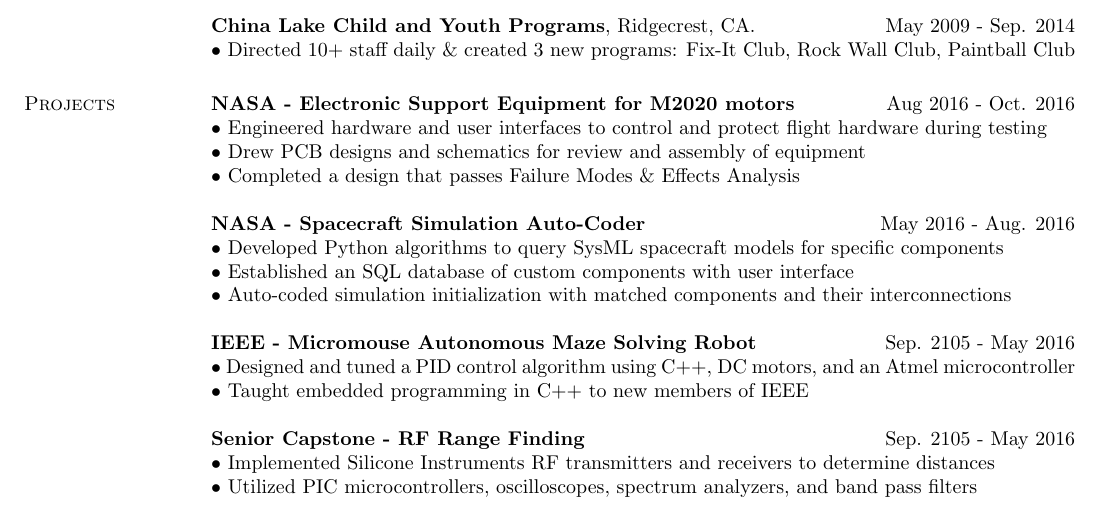
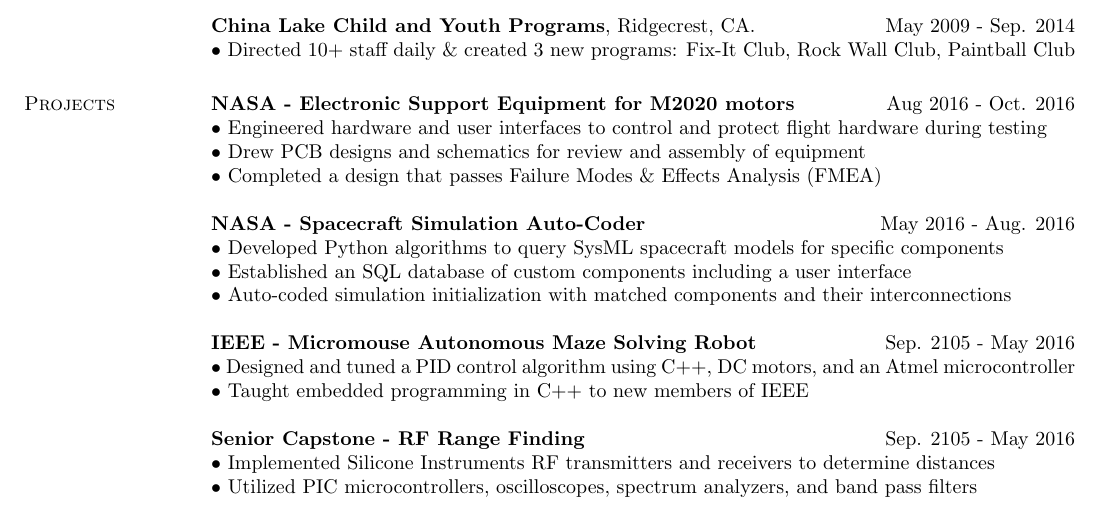
Before and after one commit to jawigfield/resume, a LaTeX CV (resume.tex): part of the page, cut so that both start at the same text. Compiled offline with pdfLaTeX.

Commit message:
Resume Work

```diff
--- a/resume.tex
+++ b/resume.tex
@@ -109,12 +109,12 @@
 {\bf NASA - Electronic Support Equipment for M2020 motors} \hfill{Aug 2016 - Oct. 2016}\\
 $\bullet$ Engineered hardware and user interfaces to control and protect flight hardware during testing \\
 $\bullet$ Drew PCB designs and schematics for review and assembly of equipment \\
-$\bullet$ Completed a design that passes  Failure Modes \& Effects Analysis
+$\bullet$ Completed a design that passes  Failure Modes \& Effects Analysis (FMEA)
 
 {\bf NASA - Spacecraft Simulation Auto-Coder}
 \hfill{May 2016 - Aug. 2016}\\
 $\bullet$ Developed Python algorithms to query SysML spacecraft models for specific components \\
-$\bullet$ Established an SQL database of custom components with user interface \\
+$\bullet$ Established an SQL database of custom components including a user interface \\
 %$\bullet$ Coordinated algorithms for component matching utilizing an SQL database of JPL components \\
 $\bullet$ Auto-coded simulation initialization with matched components and their interconnections
 
```
Also changed, not shown: resume.pdf, 2 other files.
